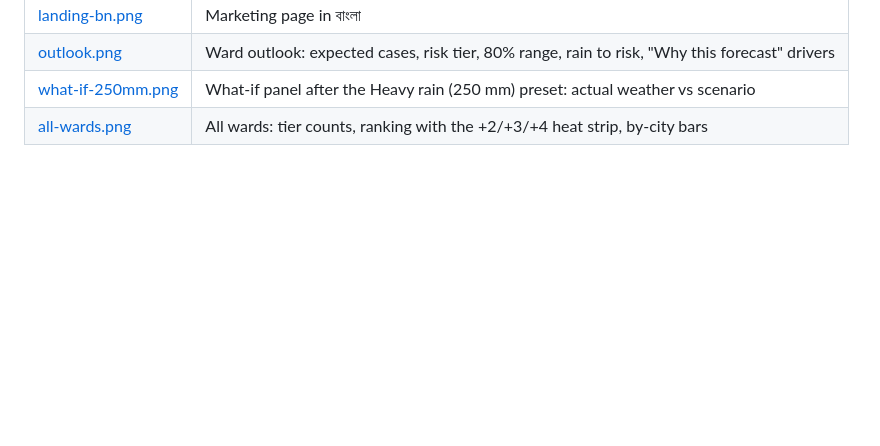
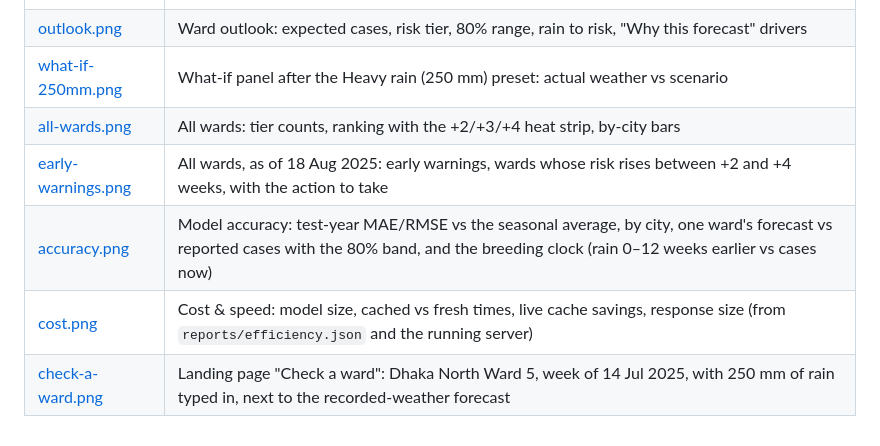
Before and after one commit to ameerul-muminin/aerosol-all, a Markdown page: docs/screenshots/README.md, the part around the change. Rendered like a GitHub page; blank space fills up the shorter version.

```diff
--- a/docs/screenshots/README.md
+++ b/docs/screenshots/README.md
@@ -11,3 +11,7 @@ screen comes from the local API. Dashboard shots: Chattogram Ward 1, as of 14 Ju
 | [outlook.png](outlook.png) | Ward outlook: expected cases, risk tier, 80% range, rain to risk, "Why this forecast" drivers |
 | [what-if-250mm.png](what-if-250mm.png) | What-if panel after the Heavy rain (250 mm) preset: actual weather vs scenario |
 | [all-wards.png](all-wards.png) | All wards: tier counts, ranking with the +2/+3/+4 heat strip, by-city bars |
+| [early-warnings.png](early-warnings.png) | All wards, as of 18 Aug 2025: early warnings, wards whose risk rises between +2 and +4 weeks, with the action to take |
+| [accuracy.png](accuracy.png) | Model accuracy: test-year MAE/RMSE vs the seasonal average, by city, one ward's forecast vs reported cases with the 80% band, and the breeding clock (rain 0–12 weeks earlier vs cases now) |
+| [cost.png](cost.png) | Cost & speed: model size, cached vs fresh times, live cache savings, response size (from `reports/efficiency.json` and the running server) |
+| [check-a-ward.png](check-a-ward.png) | Landing page "Check a ward": Dhaka North Ward 5, week of 14 Jul 2025, with 250 mm of rain typed in, next to the recorded-weather forecast |
```
Also changed, not shown: README.md (+33 -2 lines), docs/screenshots/accuracy.png (added), docs/screenshots/check-a-ward.png (added), docs/screenshots/cost.png (added), docs/screenshots/early-warnings.png (added).
